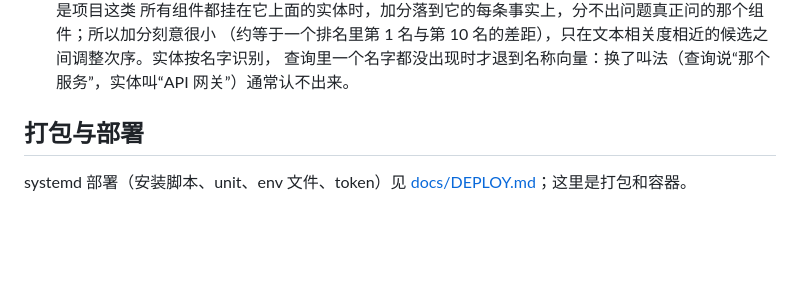
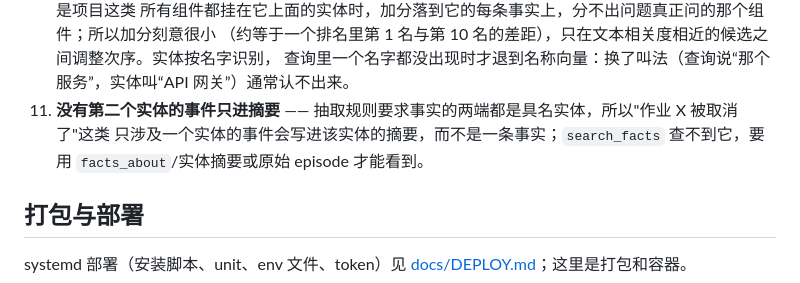
Before and after one commit to Evsio0n/minizep, a Markdown page: README.md, the part around the change. GitHub-like rendering; blank space fills up the shorter version.

Commit message:
README: note that single-entity events live only in summaries

```diff
--- a/README.md
+++ b/README.md
@@ -277,6 +277,9 @@ llama-server -m qwen3-embed-q8.gguf --embedding --pooling last -ngl 99 --port 11
     所有组件都挂在它上面的实体时，加分落到它的每条事实上，分不出问题真正问的那个组件；所以加分刻意很小
     （约等于一个排名里第 1 名与第 10 名的差距），只在文本相关度相近的候选之间调整次序。实体按名字识别，
     查询里一个名字都没出现时才退到名称向量：换了叫法（查询说“那个服务”，实体叫“API 网关”）通常认不出来。
+11. **没有第二个实体的事件只进摘要** —— 抽取规则要求事实的两端都是具名实体，所以"作业 X 被取消了"这类
+    只涉及一个实体的事件会写进该实体的摘要，而不是一条事实；`search_facts` 查不到它，要用
+    `facts_about`/实体摘要或原始 episode 才能看到。
 
 ## 打包与部署
 
```
